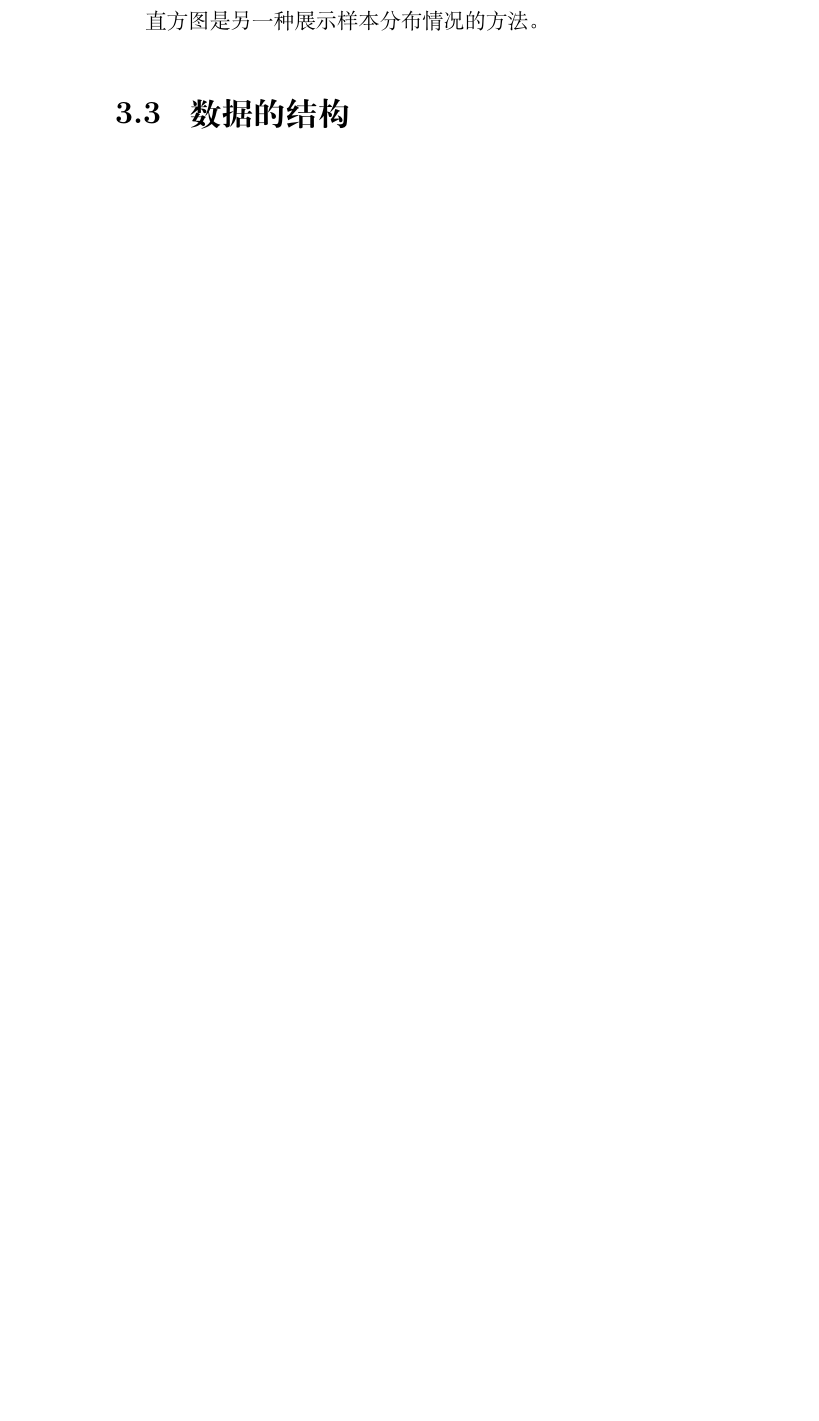
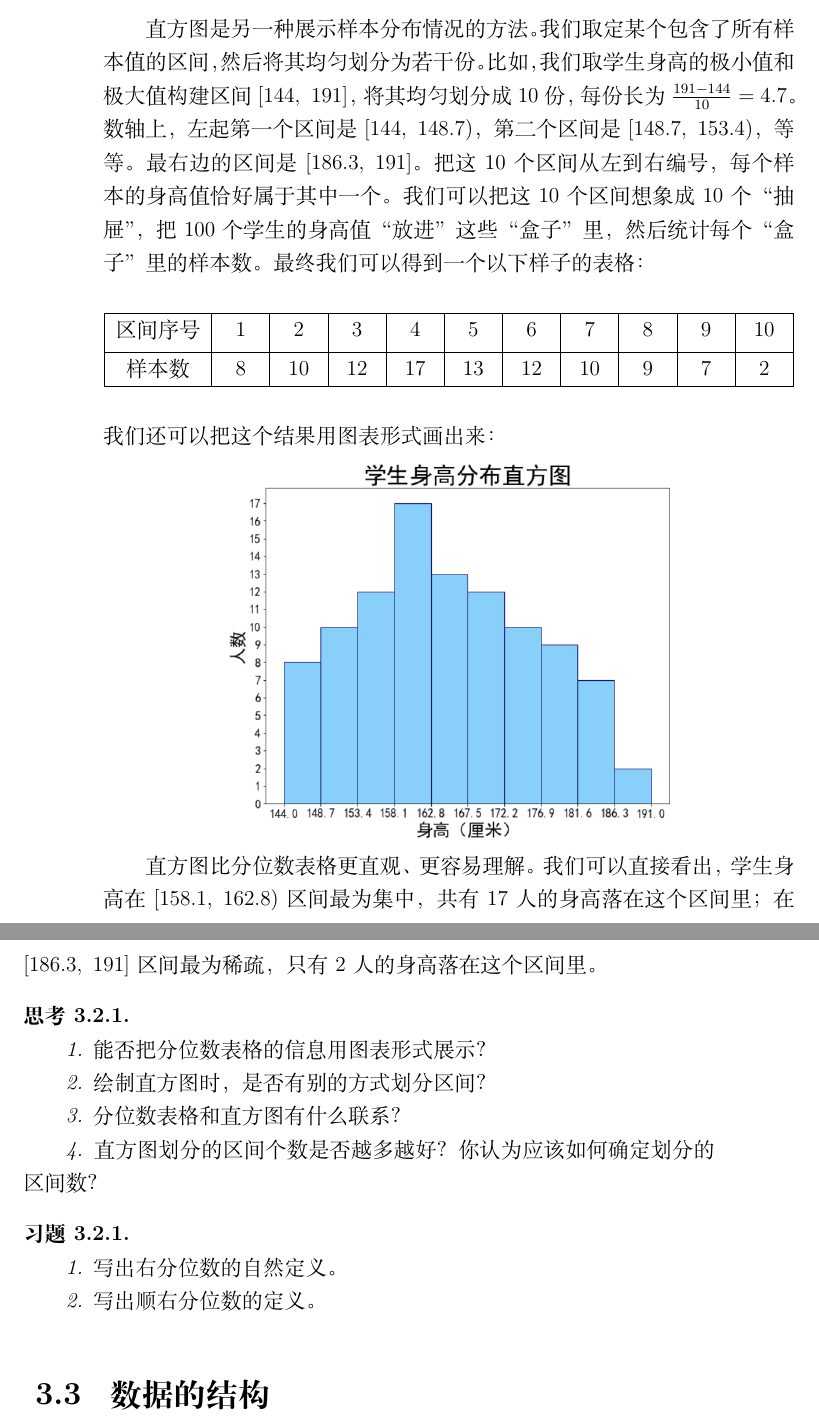
Before and after one commit to abdulle-sabaf/cathunu-bhallifa, a LaTeX book (src/初中数学/第六册.tex): part of page 38 of 41 before the commit and two parts of pages 38 and 39 of 43 after it, the two joined at a grey line, cut so that both start at the same text, the shorter picture padded with empty space. Compiled offline with XeLaTeX; a missing font is replaced by an installed copy or a similar font.

Commit message:
stats
histogram

```diff
--- a/src/初中数学/第六册.tex
+++ b/src/初中数学/第六册.tex
@@ -920,7 +935,47 @@ $a$从某个$x_i$离开，运动到$x_{i+1}$期间，$n^-$是不变的。$a$到
 \end{center}
 可以看出，学生身高在$40\%$到$50\%$阶段较为集中，在$80\%$到$90\%$阶段较为稀疏。
 
-直方图是另一种展示样本分布情况的方法。
+% 144 148.7 153.4 158.1 162.8 167.5 172.2 176.9 181.6 186.3 191
+
+直方图是另一种展示样本分布情况的方法。我们取定某个包含了所有样本值的区间，然后将其均匀划分为若干份。
+比如，我们取学生身高的极小值和极大值构建区间$[144, \,\,191]$，将其均匀划分成$10$份，每份长为$\frac{191-144}{10}=4.7$。
+数轴上，左起第一个区间是$[144, \,\,148.7)$，第二个区间是$[148.7, \,\,153.4)$，等等。最右边的区间是$[186.3, \,\, 191]$。
+把这$10$个区间从左到右编号，每个样本的身高值恰好属于其中一个。
+我们可以把这$10$个区间想象成$10$个“抽屉”，把$100$个学生的身高值“放进”这些“盒子”里，
+然后统计每个“盒子”里的样本数。最终我们可以得到一个以下样子的表格：
+\begin{center}
+    \begin{tabular}{ | p{4em}<{\centering} | p{1.7em}<{\centering} | p{1.7em}<{\centering} | p{1.7em}<{\centering} | p{1.7em}<{\centering} | p{1.7em}<{\centering} | p{1.7em}<{\centering} | p{1.7em}<{\centering} | p{1.7em}<{\centering} | p{1.7em}<{\centering} | p{1.7em}<{\centering} | }
+        \hline
+            区间序号   & $1$ & $2$ & $3$ & $4$ & $5$ & $6$ & $7$ & $8$ & $9$ & $10$ \\ [0.5ex]
+        \hline
+        样本数 & $8$ & $10$ & $12$ & $17$ & $13$ & $12$ & $10$ & $9$ & $7$ & $2$ \\
+        \hline
+    \end{tabular}
+\end{center}
+我们还可以把这个结果用图表形式画出来：
+
+\begin{figure}[h] %this figure will be at the right
+    \vspace{8pt}
+    \centering
+    \includegraphics[width=0.64\textwidth]{直方图1.png}
+\end{figure}
+
+直方图比分位数表格更直观、更容易理解。我们可以直接看出，学生身高在$[158.1, \,\, 162.8)$区间最为集中，共有$17$人的身高落在这个区间里；
+在$[186.3, \,\, 191]$区间最为稀疏，只有$2$人的身高落在这个区间里。
+
+\begin{sk}
+    \mbox{} \\
+    \indent 1. 能否把分位数表格的信息用图表形式展示？\\
+    \indent 2. 绘制直方图时，是否有别的方式划分区间？\\
+    \indent 3. 分位数表格和直方图有什么联系？\\
+    \indent 4. 直方图划分的区间个数是否越多越好？你认为应该如何确定划分的区间数？
+\end{sk}
+
+\begin{xt}
+    \mbox{} \\
+    \indent 1. 写出右分位数的自然定义。\\
+    \indent 2. 写出顺右分位数的定义。
+\end{xt}
 
 \section{数据的结构}
 
```
Also changed, not shown: src/初中数学/直方图1.png (added), src/初中数学/第六册.tex (23 more changed lines).
